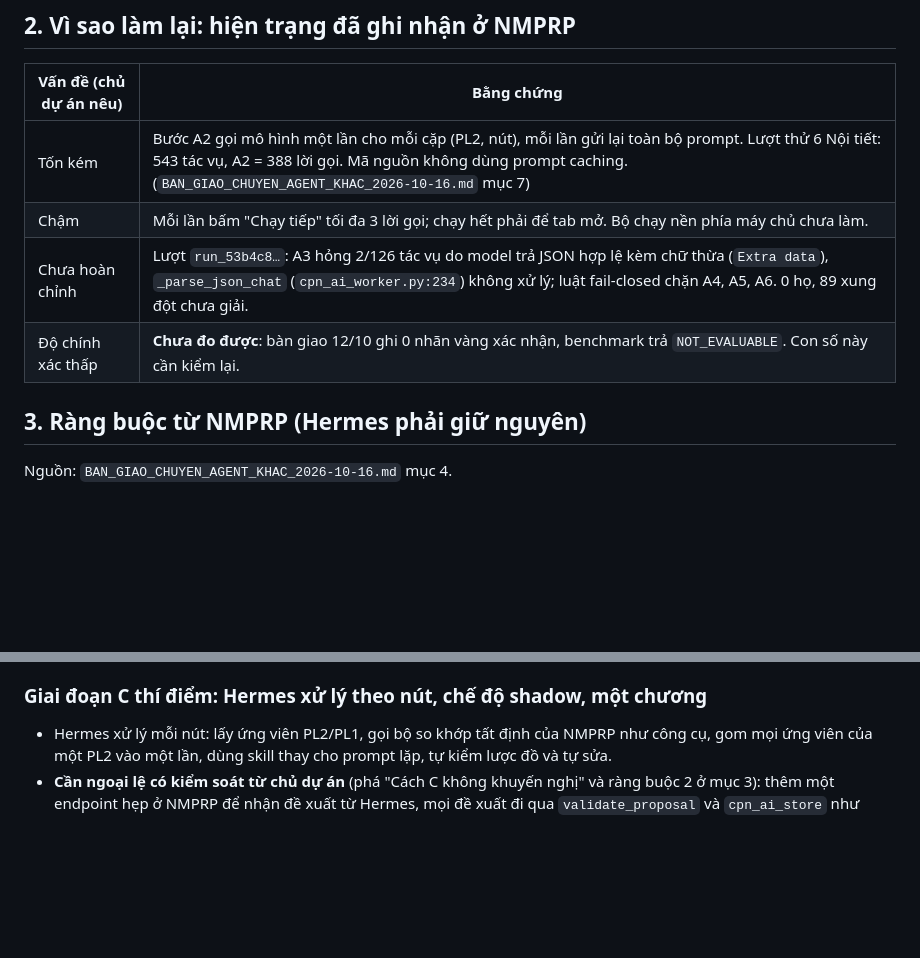
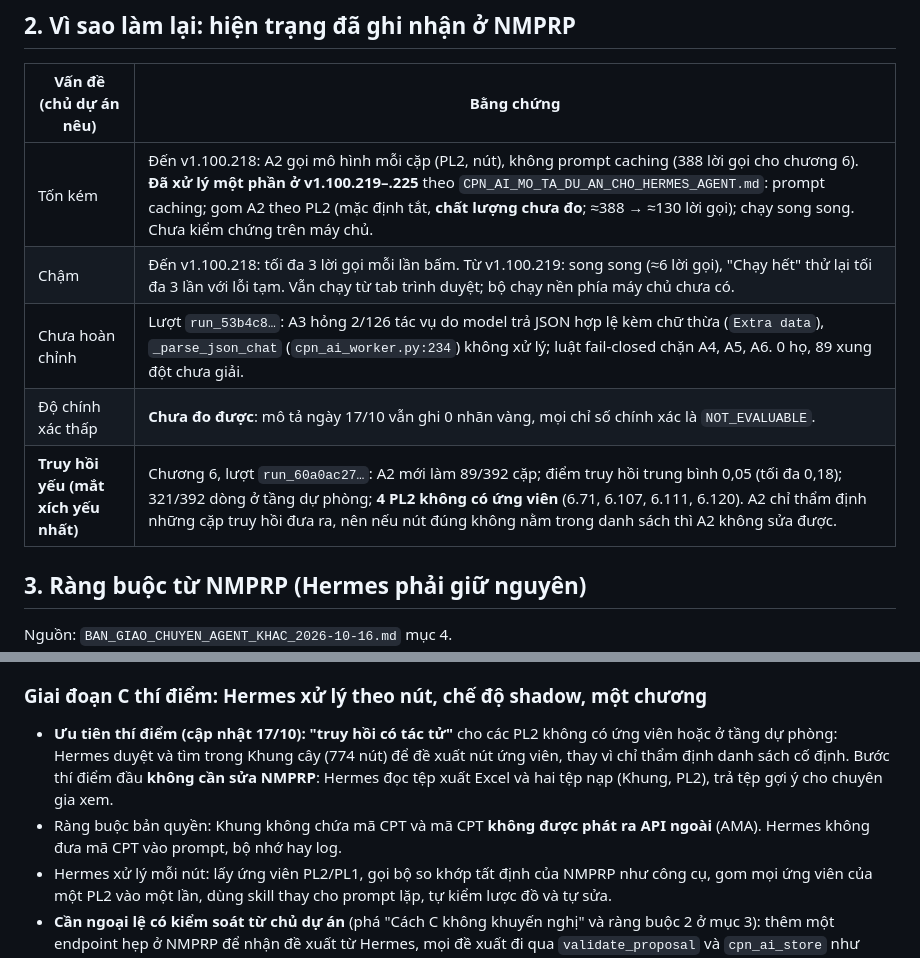
Before and after one commit to sonht/hermes-platform, a Markdown page: docs/NMPRP_HERMES_MAPPING_DESIGN.md, 2 parts joined by grey strips. Rendered like a GitHub page; blank space fills up the shorter version.

Commit message:
Update NMPRP mapping design to v1.100.225 facts
Cost/speed items partly addressed upstream; add weak-retrieval finding,
agentic-retrieval pilot priority and CPT-code copyright constraint.

Co-Authored-By: Claude Sonnet 5.5 <noreply@anthropic.com>
Claude-Session: https://claude.ai/code/session_016nm14f3MSqeDwEw72Umqxp

```diff
--- a/docs/NMPRP_HERMES_MAPPING_DESIGN.md
+++ b/docs/NMPRP_HERMES_MAPPING_DESIGN.md
@@ -19,10 +19,11 @@ Dữ liệu đọc từ NMPRP, Hermes xử lý, kết quả hiển thị lại t
 
 | Vấn đề (chủ dự án nêu) | Bằng chứng |
 |---|---|
-| Tốn kém | Bước A2 gọi mô hình một lần cho mỗi cặp (PL2, nút), mỗi lần gửi lại toàn bộ prompt. Lượt thử 6 Nội tiết: 543 tác vụ, A2 = 388 lời gọi. Mã nguồn không dùng prompt caching. (`BAN_GIAO_CHUYEN_AGENT_KHAC_2026-10-16.md` mục 7) |
-| Chậm | Mỗi lần bấm "Chạy tiếp" tối đa 3 lời gọi; chạy hết phải để tab mở. Bộ chạy nền phía máy chủ chưa làm. |
+| Tốn kém | Đến v1.100.218: A2 gọi mô hình mỗi cặp (PL2, nút), không prompt caching (388 lời gọi cho chương 6). **Đã xử lý một phần ở v1.100.219–.225** theo `CPN_AI_MO_TA_DU_AN_CHO_HERMES_AGENT.md`: prompt caching; gom A2 theo PL2 (mặc định tắt, **chất lượng chưa đo**; ≈388 → ≈130 lời gọi); chạy song song. Chưa kiểm chứng trên máy chủ. |
+| Chậm | Đến v1.100.218: tối đa 3 lời gọi mỗi lần bấm. Từ v1.100.219: song song (≈6 lời gọi), "Chạy hết" thử lại tối đa 3 lần với lỗi tạm. Vẫn chạy từ tab trình duyệt; bộ chạy nền phía máy chủ chưa có. |
 | Chưa hoàn chỉnh | Lượt `run_53b4c8…`: A3 hỏng 2/126 tác vụ do model trả JSON hợp lệ kèm chữ thừa (`Extra data`), `_parse_json_chat` (`cpn_ai_worker.py:234`) không xử lý; luật fail-closed chặn A4, A5, A6. 0 họ, 89 xung đột chưa giải. |
-| Độ chính xác thấp | **Chưa đo được**: bàn giao 12/10 ghi 0 nhãn vàng xác nhận, benchmark trả `NOT_EVALUABLE`. Con số này cần kiểm lại. |
+| Độ chính xác thấp | **Chưa đo được**: mô tả ngày 17/10 vẫn ghi 0 nhãn vàng, mọi chỉ số chính xác là `NOT_EVALUABLE`. |
+| **Truy hồi yếu (mắt xích yếu nhất)** | Chương 6, lượt `run_60a0ac27…`: A2 mới làm 89/392 cặp; điểm truy hồi trung bình 0,05 (tối đa 0,18); 321/392 dòng ở tầng dự phòng; **4 PL2 không có ứng viên** (6.71, 6.107, 6.111, 6.120). A2 chỉ thẩm định những cặp truy hồi đưa ra, nên nếu nút đúng không nằm trong danh sách thì A2 không sửa được. |
 
 ## 3. Ràng buộc từ NMPRP (Hermes phải giữ nguyên)
 
@@ -69,6 +70,8 @@ Mỗi dự án một profile Hermes riêng; không để hai tiến trình agent
 - Tiêu chí đạt: một lượt cho chương thí điểm chạy tới hết không cần tab; lỗi từng tác vụ không chặn các tác vụ khác; có báo cáo chi phí.
 
 ### Giai đoạn C thí điểm: Hermes xử lý theo nút, chế độ shadow, một chương
+- **Ưu tiên thí điểm (cập nhật 17/10): "truy hồi có tác tử"** cho các PL2 không có ứng viên hoặc ở tầng dự phòng: Hermes duyệt và tìm trong Khung cây (774 nút) để đề xuất nút ứng viên, thay vì chỉ thẩm định danh sách cố định. Bước thí điểm đầu **không cần sửa NMPRP**: Hermes đọc tệp xuất Excel và hai tệp nạp (Khung, PL2), trả tệp gợi ý cho chuyên gia xem.
+- Ràng buộc bản quyền: Khung không chứa mã CPT và mã CPT **không được phát ra API ngoài** (AMA). Hermes không đưa mã CPT vào prompt, bộ nhớ hay log.
 - Hermes xử lý mỗi nút: lấy ứng viên PL2/PL1, gọi bộ so khớp tất định của NMPRP như công cụ, gom mọi ứng viên của một PL2 vào một lần, dùng skill thay cho prompt lặp, tự kiểm lược đồ và tự sửa.
 - **Cần ngoại lệ có kiểm soát từ chủ dự án** (phá "Cách C không khuyến nghị" và ràng buộc 2 ở mục 3): thêm một endpoint hẹp ở NMPRP để nhận đề xuất từ Hermes, mọi đề xuất đi qua `validate_proposal` và `cpn_ai_store` như agent trong nhà; không đường ghi tắt vào bảng nguồn.
 - Chế độ shadow: đề xuất của Hermes chỉ được so với nhãn vàng và với dây chuyền hiện tại, chưa hiện cho người duyệt.
```
